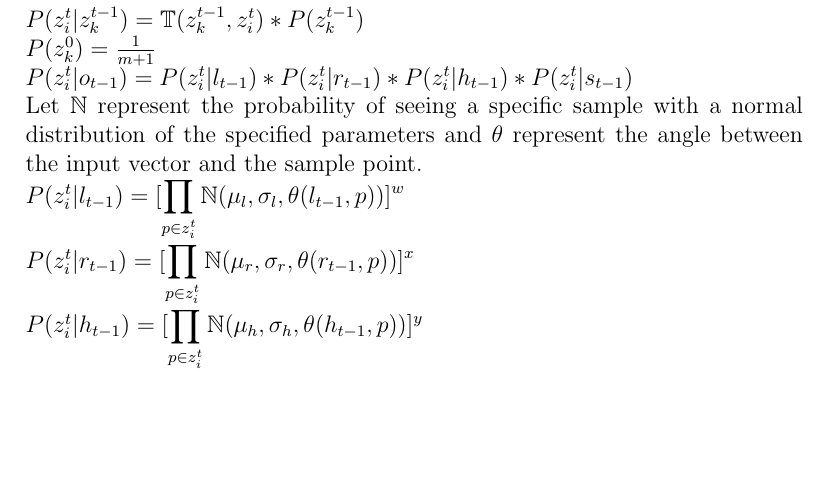
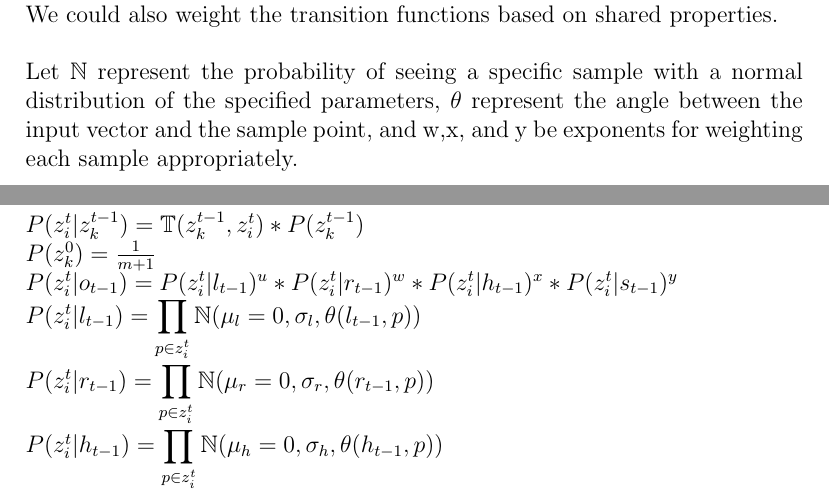
Before and after one commit to mileseldon/gesture_math, a LaTeX document (math.tex): part of page 2 of 2 before the commit and two parts of pages 1 and 2 of 2 after it, the two joined at a grey line, cut at the place of the change, the shorter picture padded with empty space. Compiled offline with pdfLaTeX.

Commit message:
small updates, cleaning

```diff
--- a/math.tex
+++ b/math.tex
@@ -21,17 +21,18 @@ $s_i$, speech\\
 Since not all components of the observation tuple are guaranteed to be present at the same time, any of the four can take on a null value\\\\
 \textit{Transition Function}\\
 The transition function $\mathbb{T}(z^t_i, z^{t+1}_k)$ returns the probability of state $z^t_i$ transitioning to $z^{t+1}_k$.\\
-Transition probabilities should be high for $\mathbb{T}(z_i^t,z^{t+1}_k)$ when $i=k$ and low otherwise. (Or we can start with uniform, but this makes more sense to me intuitively)\\\\
+Transition probabilities should be high for $\mathbb{T}(z_i^t,z^{t+1}_k)$ when $i=k$ and low otherwise. (Or we can start with uniform, but this makes more sense to me intuitively)\\
+We could also weight the transition functions based on shared properties.\\\\
+Let $\mathbb{N}$ represent the probability of seeing a specific sample with a  normal distribution of the specified parameters,  $\theta$ represent the angle between the input vector and the sample point, and w,x, and y be exponents for weighting each sample appropriately.\\\\
 \textbf{Equations}\\\\
 We wish to know the most likely state (object being referenced) given our observations and previous state estimation, namely:\\
 $\underset{z^t_i}{\text{argmax}}[P(z^t_i | o_{t-1})*\displaystyle\sum_{z^{t-1}_k \in \mathbb{Z}} P(z^t_i|z^{t-1}_k)] $\\
 Where:\\
 $P(z^t_i | z^{t-1}_k) = \mathbb{T}(z^{t-1}_k, z^t_i)*P(z^{t-1}_k)$\\
 $P(z^0_k) = \frac{1}{m+1}$\\
-$P(z^t_i|o_{t-1}) = P(z^t_i|l_{t-1})*P(z^t_i|r_{t-1})*P(z^t_i|h_{t-1})*P(z^t_i|s_{t-1})$\\
-Let $\mathbb{N}$ represent the probability of seeing a specific sample with a  normal distribution of the specified parameters and $\theta$ represent the angle between the input vector and the sample point.\\
-$P(z^t_i|l_{t-1}) = [\displaystyle \prod_{p \in z^t_i} \mathbb{N}(\mu_l, \sigma_l, \theta(l_{t-1}, p))]^w$\\
-$P(z^t_i|r_{t-1})=[\displaystyle \prod_{p \in z^t_i} \mathbb{N}(\mu_r, \sigma_r, \theta(r_{t-1}, p))]^x$\\
-$P(z^t_i|h_{t-1}) =[\displaystyle \prod_{p \in z^t_i} \mathbb{N}(\mu_h, \sigma_h, \theta(h_{t-1}, p))]^y$\\
+$P(z^t_i|o_{t-1}) = P(z^t_i|l_{t-1})^u*P(z^t_i|r_{t-1})^w*P(z^t_i|h_{t-1})^x*P(z^t_i|s_{t-1})^y$\\
+$P(z^t_i|l_{t-1}) = \displaystyle \prod_{p \in z^t_i} \mathbb{N}(\mu_l=0, \sigma_l, \theta(l_{t-1}, p))$\\
+$P(z^t_i|r_{t-1})=\displaystyle \prod_{p \in z^t_i} \mathbb{N}(\mu_r=0, \sigma_r, \theta(r_{t-1}, p))$\\
+$P(z^t_i|h_{t-1}) =\displaystyle \prod_{p \in z^t_i} \mathbb{N}(\mu_h=0, \sigma_h, \theta(h_{t-1}, p))$\\
 
 \end{document}
```
Also changed, not shown: math.pdf.
